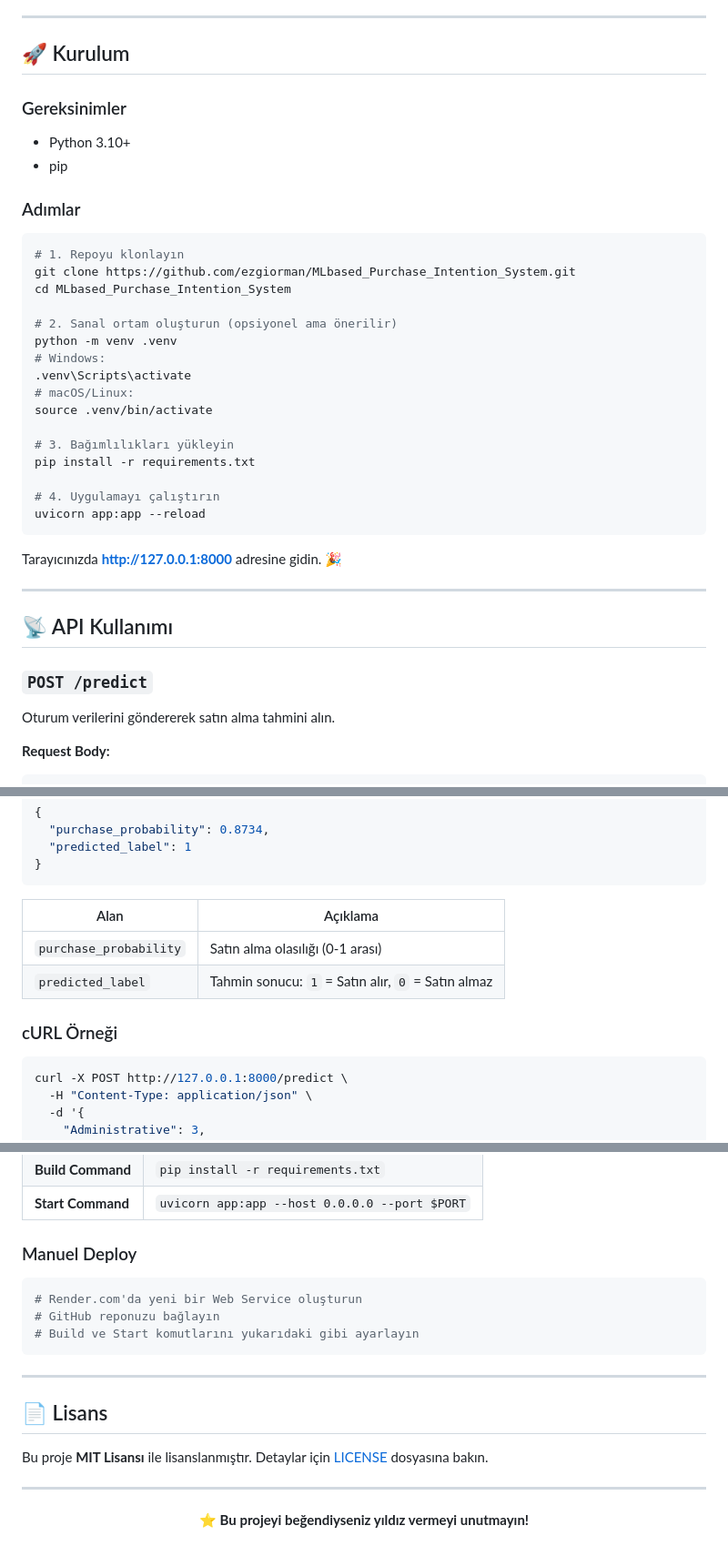
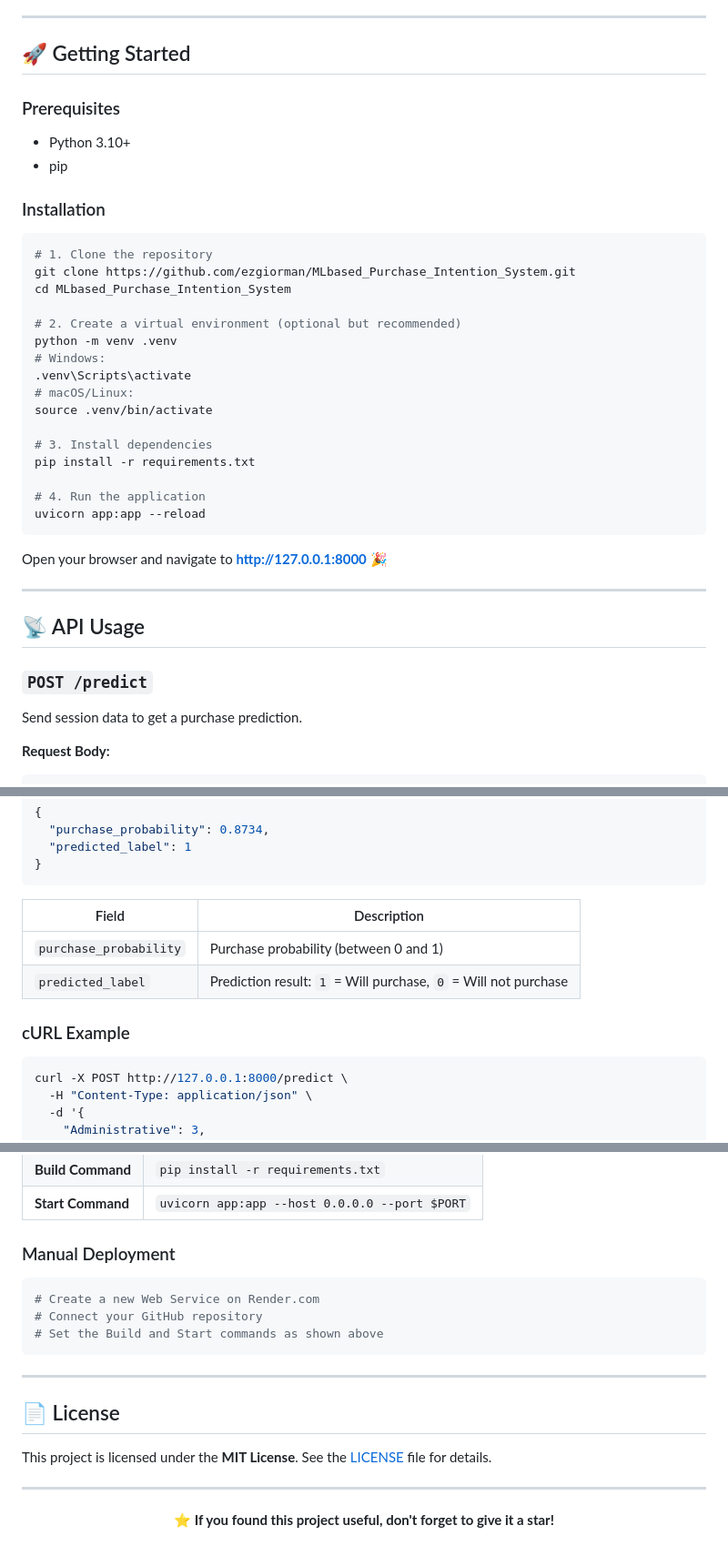
Before and after one commit to ezgiorman/MLbased_Purchase_Intention_System, a Markdown page: README.md, 3 parts joined by grey strips. Shown at 91% size. GitHub-like rendering.

````diff
--- a/README.md
+++ b/README.md
@@ -88,43 +88,43 @@ Kullanıcının oturum verileri (sayfa ziyaret sayısı, süre, bounce rate, exi
 
 ---
 
-## 🚀 Kurulum
+## 🚀 Getting Started
 
-### Gereksinimler
+### Prerequisites
 
 - Python 3.10+
 - pip
 
-### Adımlar
+### Installation
 
 ```bash
-# 1. Repoyu klonlayın
+# 1. Clone the repository
 git clone https://github.com/ezgiorman/MLbased_Purchase_Intention_System.git
 cd MLbased_Purchase_Intention_System
 
-# 2. Sanal ortam oluşturun (opsiyonel ama önerilir)
+# 2. Create a virtual environment (optional but recommended)
 python -m venv .venv
 # Windows:
 .venv\Scripts\activate
 # macOS/Linux:
 source .venv/bin/activate
 
-# 3. Bağımlılıkları yükleyin
+# 3. Install dependencies
 pip install -r requirements.txt
 
-# 4. Uygulamayı çalıştırın
+# 4. Run the application
 uvicorn app:app --reload
 ```
 
-Tarayıcınızda **http://127.0.0.1:8000** adresine gidin. 🎉
+Open your browser and navigate to **http://127.0.0.1:8000** 🎉
 
 ---
 
-## 📡 API Kullanımı
+## 📡 API Usage
 
 ### `POST /predict`
 
-Oturum verilerini göndererek satın alma tahmini alın.
+Send session data to get a purchase prediction.
 
 **Request Body:**
 
@@ -159,12 +159,12 @@ Oturum verilerini göndererek satın alma tahmini alın.
 }
 ```
 
-| Alan | Açıklama |
-|------|----------|
-| `purchase_probability` | Satın alma olasılığı (0-1 arası) |
-| `predicted_label` | Tahmin sonucu: `1` = Satın alır, `0` = Satın almaz |
+| Field | Description |
+|-------|-------------|
+| `purchase_probability` | Purchase probability (between 0 and 1) |
+| `predicted_label` | Prediction result: `1` = Will purchase, `0` = Will not purchase |
 
-### cURL Örneği
+### cURL Example
 
 ```bash
 curl -X POST http://127.0.0.1:8000/predict \
@@ -268,22 +268,22 @@ Proje **Render.com** üzerinde deploy edilmek üzere yapılandırılmıştır.
 | **Build Command** | `pip install -r requirements.txt` |
 | **Start Command** | `uvicorn app:app --host 0.0.0.0 --port $PORT` |
 
-### Manuel Deploy
+### Manual Deployment
 
 ```bash
-# Render.com'da yeni bir Web Service oluşturun
-# GitHub reponuzu bağlayın
-# Build ve Start komutlarını yukarıdaki gibi ayarlayın
+# Create a new Web Service on Render.com
+# Connect your GitHub repository
+# Set the Build and Start commands as shown above
 ```
 
 ---
 
-## 📄 Lisans
+## 📄 License
 
-Bu proje **MIT Lisansı** ile lisanslanmıştır. Detaylar için [LICENSE](LICENSE) dosyasına bakın.
+This project is licensed under the **MIT License**. See the [LICENSE](LICENSE) file for details.
 
 ---
 
 <p align="center">
-  <strong>⭐ Bu projeyi beğendiyseniz yıldız vermeyi unutmayın!</strong>
+  <strong>⭐ If you found this project useful, don't forget to give it a star!</strong>
 </p>
````
Also changed, not shown: other parts of README.md (+82 -82 lines).
